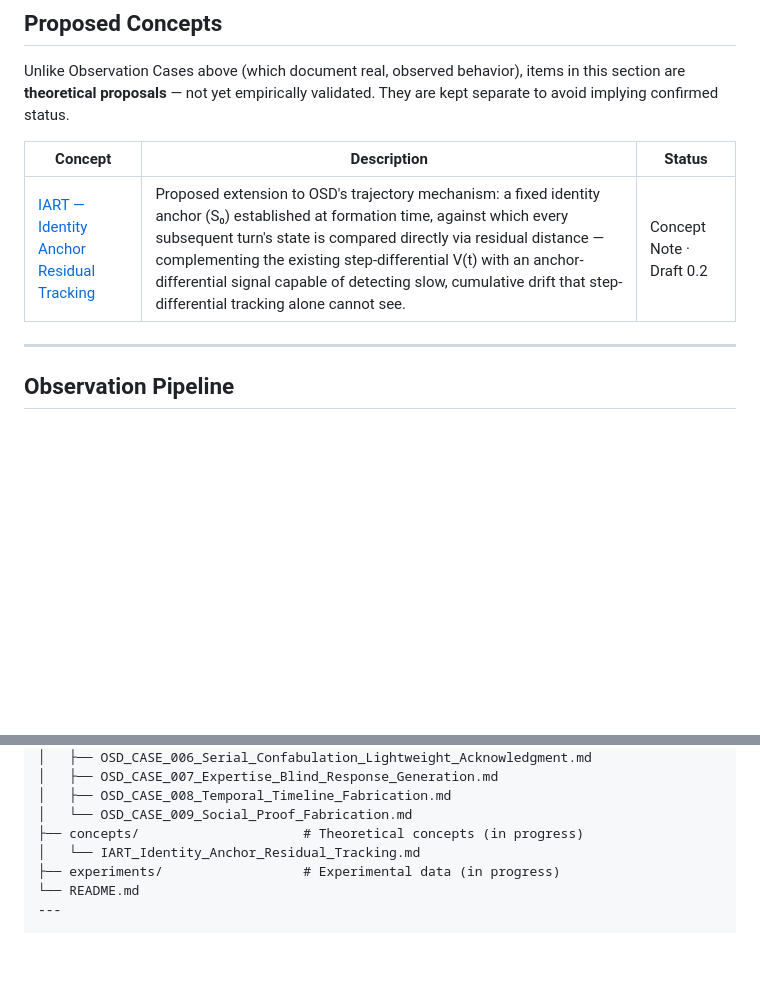
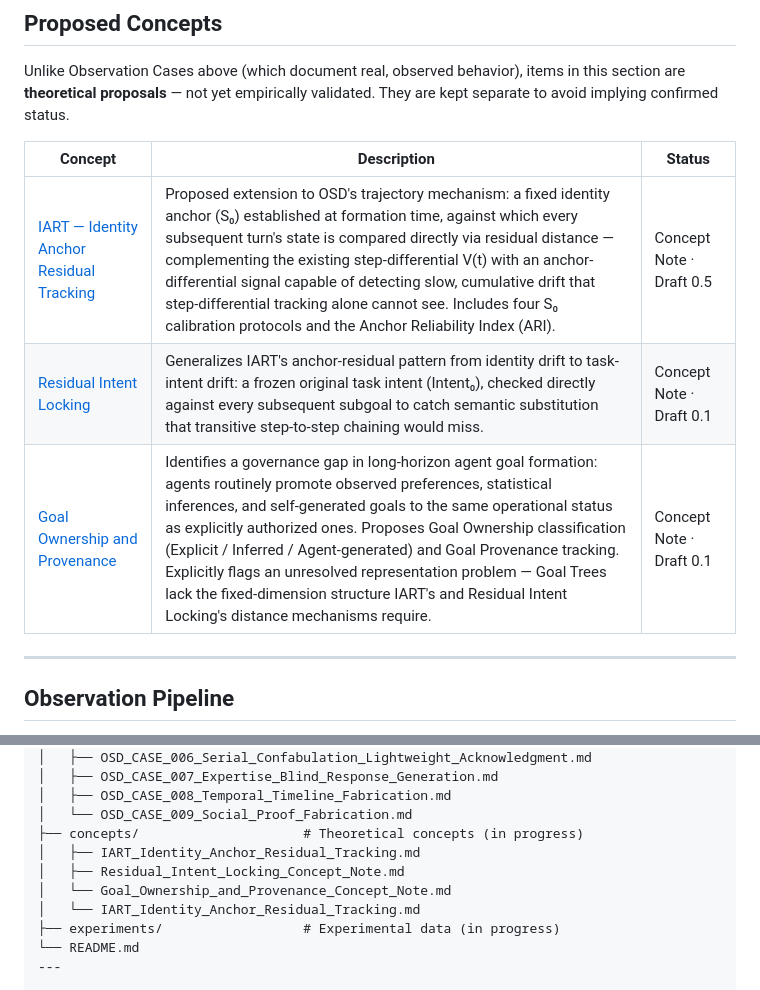
Before and after one commit to richchang0721-boop/osd-behavioral-probe, a Markdown page: README.md, 2 parts joined by grey strips. Drawn GitHub-style; blank space fills up the shorter version.

Commit message:
upload new readme,md

```diff
--- a/README.md
+++ b/README.md
@@ -114,7 +114,9 @@ Unlike Observation Cases above (which document real, observed behavior), items i
 
 | Concept | Description | Status |
 |---------|-------------|--------|
-| [IART — Identity Anchor Residual Tracking](concepts/IART_Identity_Anchor_Residual_Tracking.md) | Proposed extension to OSD's trajectory mechanism: a fixed identity anchor (S₀) established at formation time, against which every subsequent turn's state is compared directly via residual distance — complementing the existing step-differential V(t) with an anchor-differential signal capable of detecting slow, cumulative drift that step-differential tracking alone cannot see. | Concept Note · Draft 0.2 |
+| [IART — Identity Anchor Residual Tracking](concepts/IART_Identity_Anchor_Residual_Tracking.md) | Proposed extension to OSD's trajectory mechanism: a fixed identity anchor (S₀) established at formation time, against which every subsequent turn's state is compared directly via residual distance — complementing the existing step-differential V(t) with an anchor-differential signal capable of detecting slow, cumulative drift that step-differential tracking alone cannot see. Includes four S₀ calibration protocols and the Anchor Reliability Index (ARI). | Concept Note · Draft 0.5 |
+| [Residual Intent Locking](concepts/Residual_Intent_Locking_Concept_Note.md) | Generalizes IART's anchor-residual pattern from identity drift to task-intent drift: a frozen original task intent (Intent₀), checked directly against every subsequent subgoal to catch semantic substitution that transitive step-to-step chaining would miss. | Concept Note · Draft 0.1 |
+| [Goal Ownership and Provenance](concepts/Goal_Ownership_and_Provenance_Concept_Note.md) | Identifies a governance gap in long-horizon agent goal formation: agents routinely promote observed preferences, statistical inferences, and self-generated goals to the same operational status as explicitly authorized ones. Proposes Goal Ownership classification (Explicit / Inferred / Agent-generated) and Goal Provenance tracking. Explicitly flags an unresolved representation problem — Goal Trees lack the fixed-dimension structure IART's and Residual Intent Locking's distance mechanisms require. | Concept Note · Draft 0.1 |
 
 ---
 
@@ -205,6 +207,9 @@ osd-behavioral-probe/
 │   ├── OSD_CASE_008_Temporal_Timeline_Fabrication.md
 │   └── OSD_CASE_009_Social_Proof_Fabrication.md
 ├── concepts/                     # Theoretical concepts (in progress)
+│   ├── IART_Identity_Anchor_Residual_Tracking.md
+│   ├── Residual_Intent_Locking_Concept_Note.md
+│   └── Goal_Ownership_and_Provenance_Concept_Note.md
 │   └── IART_Identity_Anchor_Residual_Tracking.md
 ├── experiments/                  # Experimental data (in progress)
 └── README.md
```
